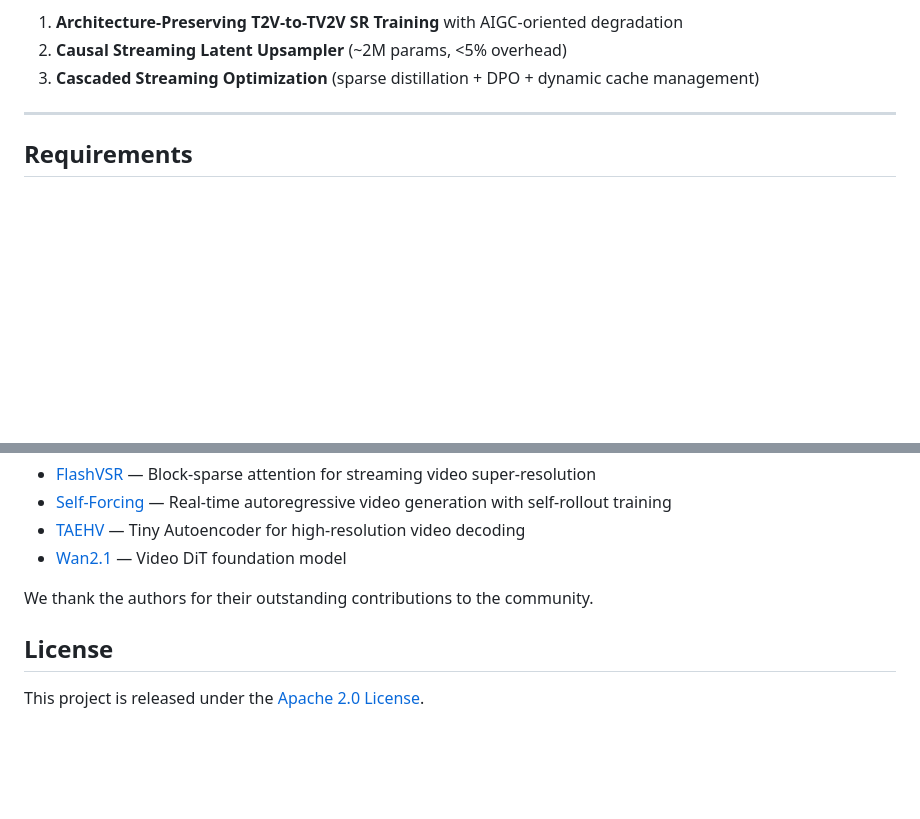
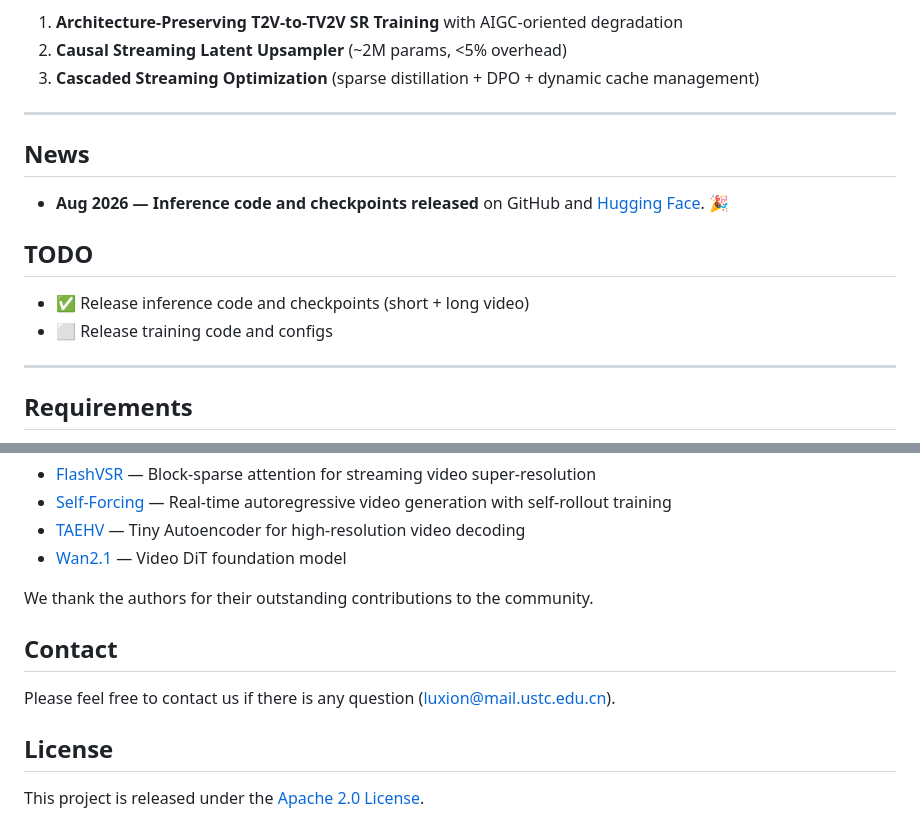
Before and after one commit to xin1u/UltraFlash, a Markdown page: README.md, 2 parts joined by grey strips. Drawn GitHub-style; blank space fills up the shorter version.

Commit message:
Add News/TODO and Contact sections

```diff
--- a/README.md
+++ b/README.md
@@ -24,6 +24,17 @@
 1. **Architecture-Preserving T2V-to-TV2V SR Training** with AIGC-oriented degradation
 2. **Causal Streaming Latent Upsampler** (~2M params, <5% overhead)
 3. **Cascaded Streaming Optimization** (sparse distillation + DPO + dynamic cache management)
+
+---
+
+## News
+
+- **Aug 2026 — Inference code and checkpoints released** on GitHub and [Hugging Face](https://huggingface.co/xin1u/UltraFlash). 🎉
+
+## TODO
+
+- ✅ Release inference code and checkpoints (short + long video)
+- ⬜ Release training code and configs
 
 ---
 
@@ -251,6 +262,10 @@ This work builds upon the following excellent open-source projects:
 
 We thank the authors for their outstanding contributions to the community.
 
+## Contact
+
+Please feel free to contact us if there is any question (luxion@mail.ustc.edu.cn).
+
 ## License
 
 This project is released under the [Apache 2.0 License](inference/LICENSE).
```
